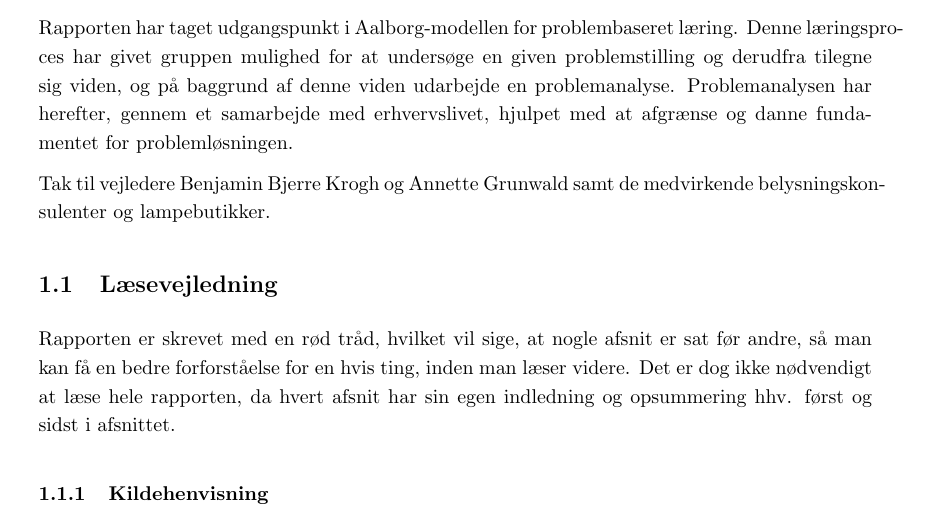
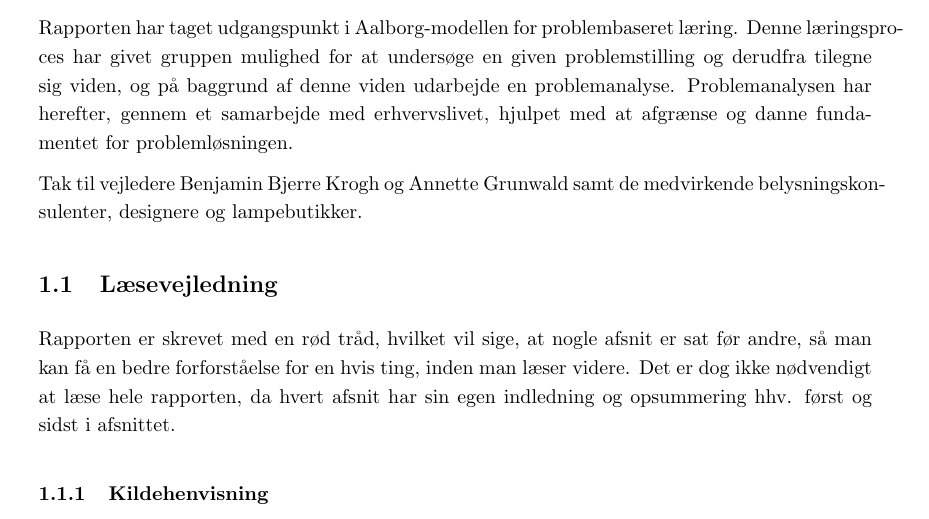
Before and after one commit to AAUSoftwareStudentGroup/P1-Raytracing, a LaTeX document (problem/main.tex, which reads problem/sections/forside_og_formalia.tex): part of page 2 of 43, cut so that both start at the same text. Compiled offline with pdfLaTeX.

Commit message:
tak til... er rettet til

```diff
--- a/problem/sections/forside_og_formalia.tex
+++ b/problem/sections/forside_og_formalia.tex
@@ -32,7 +32,7 @@ Denne rapport er udarbejdet af gruppen B2-28, bestående af software-studerende,
 
 Rapporten har taget udgangspunkt i Aalborg-modellen for problembaseret læring. Denne læringsproces har givet gruppen mulighed for at undersøge en given problemstilling og derudfra tilegne sig viden, og på baggrund af denne viden udarbejde en problemanalyse. Problemanalysen har herefter, gennem et samarbejde med erhvervslivet, hjulpet med at afgrænse og danne fundamentet for problemløsningen.
 
-Tak til vejledere Benjamin Bjerre Krogh og Annette Grunwald samt de medvirkende belysningskonsulenter og lampebutikker.
+Tak til vejledere Benjamin Bjerre Krogh og Annette Grunwald samt de medvirkende belysningskonsulenter, designere og lampebutikker.
 
 \input{./subsection/laesevejledning.tex}
 
```
